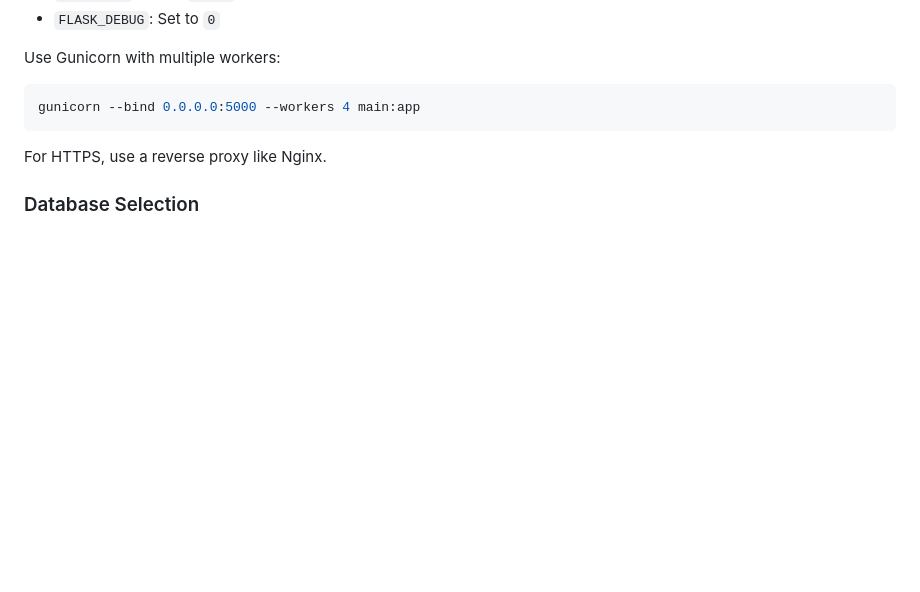
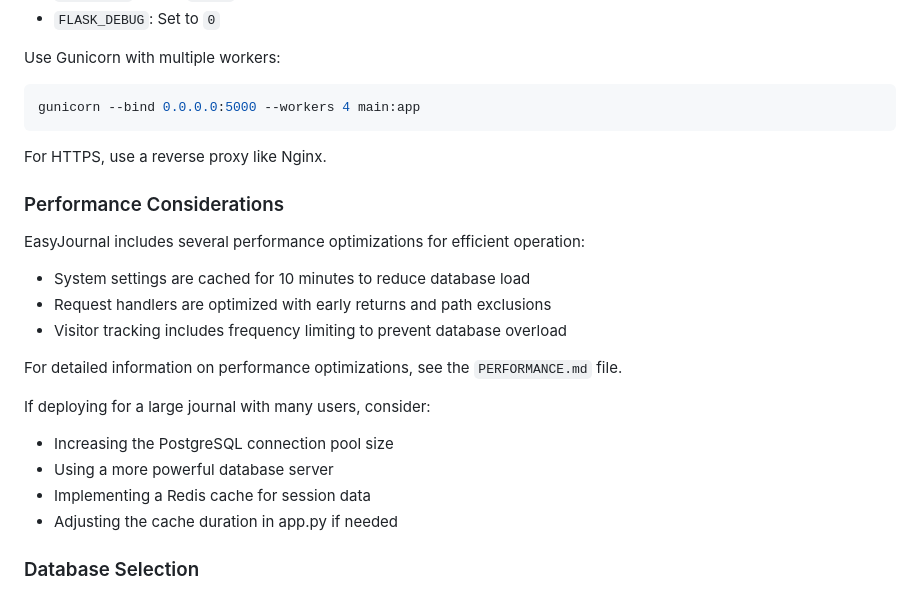
Before and after one commit to Shippies-org/easyjournal-py, a Markdown page: INSTALL.md, the part around the change. GitHub-like rendering; blank space fills up the shorter version.

```diff
--- a/INSTALL.md
+++ b/INSTALL.md
@@ -112,6 +112,21 @@ gunicorn --bind 0.0.0.0:5000 --workers 4 main:app
 
 For HTTPS, use a reverse proxy like Nginx.
 
+### Performance Considerations
+EasyJournal includes several performance optimizations for efficient operation:
+
+- System settings are cached for 10 minutes to reduce database load
+- Request handlers are optimized with early returns and path exclusions
+- Visitor tracking includes frequency limiting to prevent database overload
+
+For detailed information on performance optimizations, see the `PERFORMANCE.md` file.
+
+If deploying for a large journal with many users, consider:
+- Increasing the PostgreSQL connection pool size
+- Using a more powerful database server
+- Implementing a Redis cache for session data
+- Adjusting the cache duration in app.py if needed
+
 ### Database Selection
 - **SQLite**: Best for development or small deployments
 - **PostgreSQL**: Recommended for production use
```
Also changed, not shown: PERFORMANCE.md (added, +76 -0 lines), README.md (+3 -0 lines).
